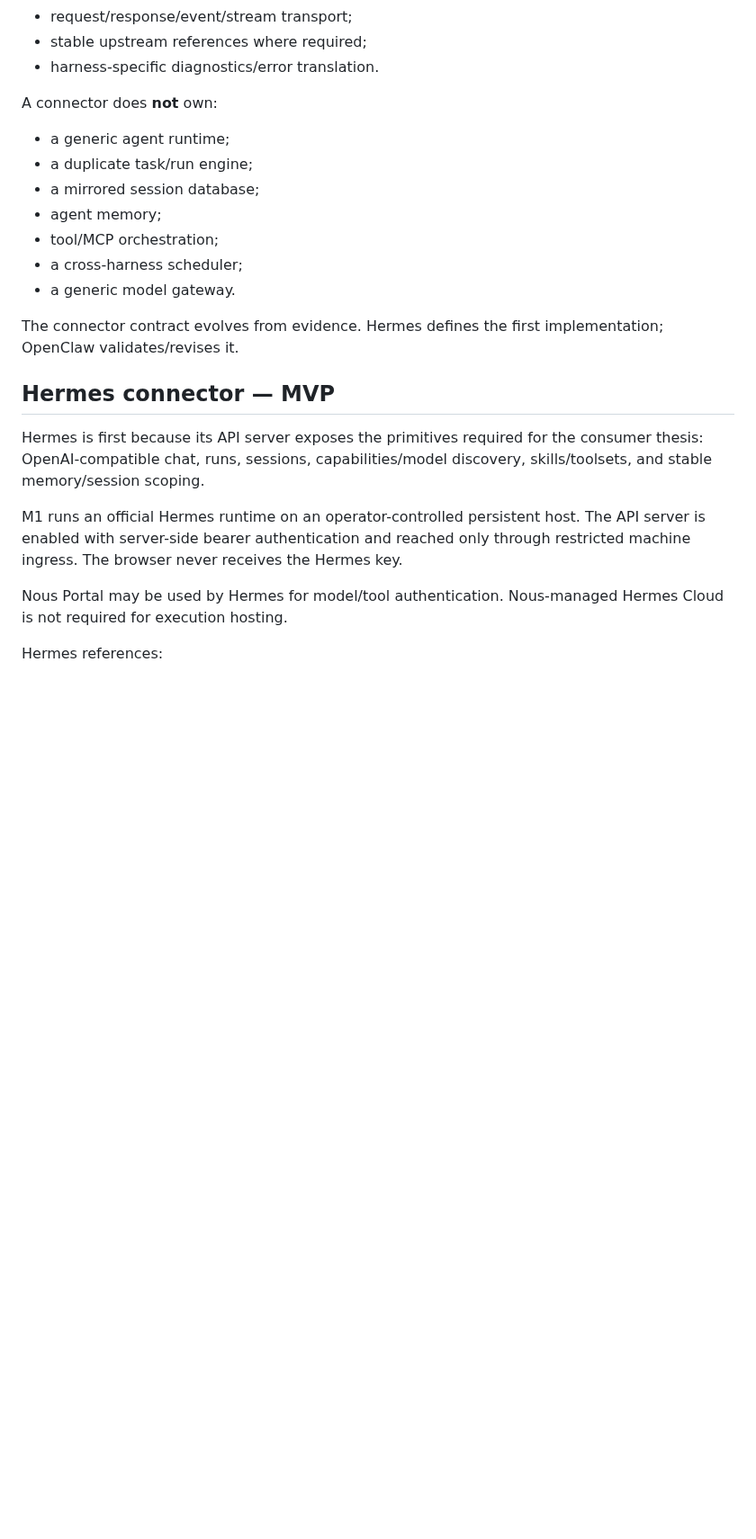
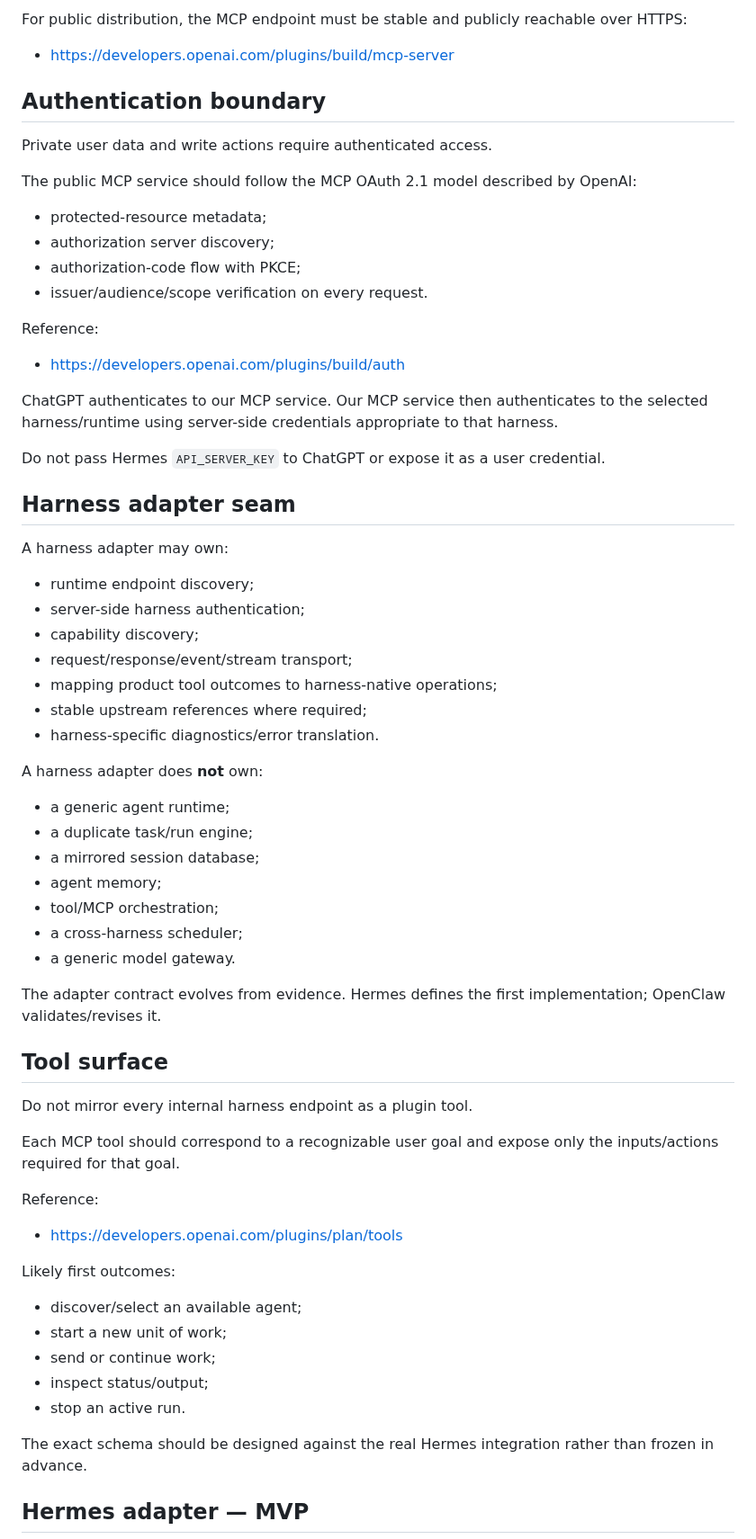
Before and after one commit to davidlifschitz/ChatGPTHarnessPlugin, a Markdown page: ARCHITECTURE.md, the part around one of its changes. Shown at 90% size. Rendered like a GitHub page; blank space fills up the shorter version.

```diff
--- a/ARCHITECTURE.md
+++ b/ARCHITECTURE.md
@@ -78,8 +84,39 @@ A connector may own:
+For public distribution, the MCP endpoint must be stable and publicly reachable over HTTPS:
+
+- https://developers.openai.com/plugins/build/mcp-server
+
+## Authentication boundary
+
+Private user data and write actions require authenticated access.
+
+The public MCP service should follow the MCP OAuth 2.1 model described by OpenAI:
+
+- protected-resource metadata;
+- authorization server discovery;
+- authorization-code flow with PKCE;
+- issuer/audience/scope verification on every request.
+
+Reference:
+
+- https://developers.openai.com/plugins/build/auth
+
+ChatGPT authenticates to our MCP service. Our MCP service then authenticates to the selected harness/runtime using server-side credentials appropriate to that harness.
+
+Do not pass Hermes `API_SERVER_KEY` to ChatGPT or expose it as a user credential.
+
+## Harness adapter seam
+
+A harness adapter may own:
+
+- runtime endpoint discovery;
+- server-side harness authentication;
+- capability discovery;
 - request/response/event/stream transport;
+- mapping product tool outcomes to harness-native operations;
 - stable upstream references where required;
 - harness-specific diagnostics/error translation.
 
-A connector does **not** own:
+A harness adapter does **not** own:
 
 - a generic agent runtime;
 - a duplicate task/run engine;
@@ -89,14 +126,27 @@ A connector does **not** own:
 - a cross-harness scheduler;
 - a generic model gateway.
 
-The connector contract evolves from evidence. Hermes defines the first implementation; OpenClaw validates/revises it.
+The adapter contract evolves from evidence. Hermes defines the first implementation; OpenClaw validates/revises it.
 
-## Hermes connector — MVP
+## Tool surface
 
-Hermes is first because its API server exposes the primitives required for the consumer thesis: OpenAI-compatible chat, runs, sessions, capabilities/model discovery, skills/toolsets, and stable memory/session scoping.
+Do not mirror every internal harness endpoint as a plugin tool.
 
-M1 runs an official Hermes runtime on an operator-controlled persistent host. The API server is enabled with server-side bearer authentication and reached only through restricted machine ingress. The browser never receives the Hermes key.
+Each MCP tool should correspond to a recognizable user goal and expose only the inputs/actions required for that goal.
 
-Nous Portal may be used by Hermes for model/tool authentication. Nous-managed Hermes Cloud is not required for execution hosting.
+Reference:
 
-Hermes references:
+- https://developers.openai.com/plugins/plan/tools
+
+Likely first outcomes:
+
+- discover/select an available agent;
+- start a new unit of work;
+- send or continue work;
+- inspect status/output;
+- stop an active run.
+
+The exact schema should be designed against the real Hermes integration rather than frozen in advance.
+
+## Hermes adapter — MVP
+
```
Also changed, not shown: other parts of ARCHITECTURE.md (+133 -64 lines).
